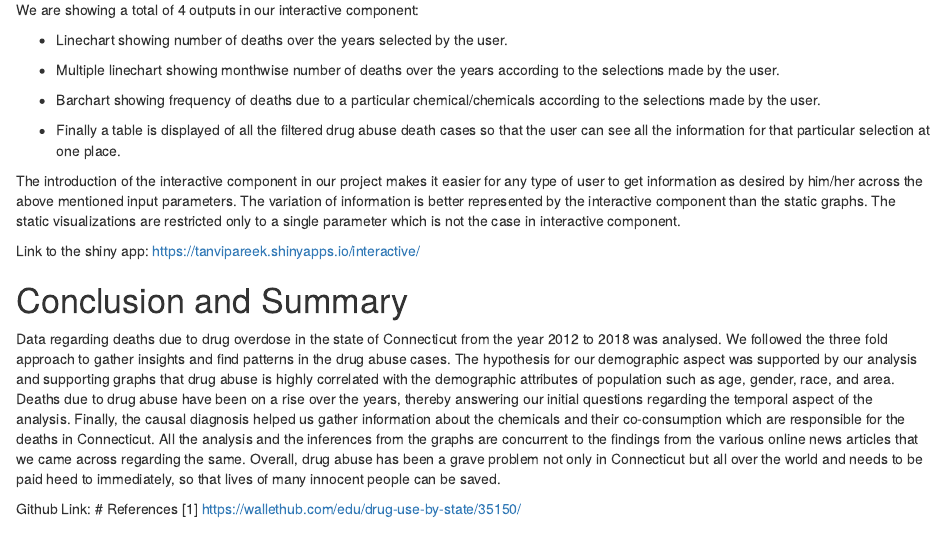
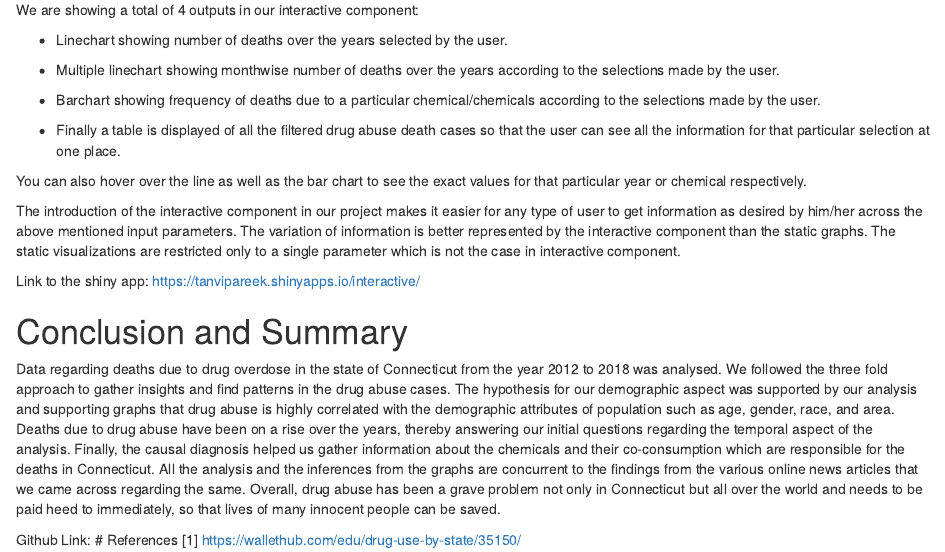
Before and after one commit to arushakelkar/EDAVFINALPROJECT, an R Markdown document (final_group31.Rmd): the page in a window 1100 px wide, from 6260 px down. Rendered offline with R 4.5, knitr and Pandoc, with nearby package versions; some code elsewhere in the file could not run offline.

Commit message:
editing interactive part

```diff
--- a/final_group31.Rmd
+++ b/final_group31.Rmd
@@ -960,6 +960,8 @@ We are showing a total of 4 outputs in our interactive component:
 
 - Finally a table is displayed of all the filtered drug abuse death cases so that the user can see all the information for that particular selection at one place.
 
+You can also hover over the line as well as the bar chart to see the exact values for that particular year or chemical respectively.
+
 The introduction of the interactive component in our project makes it easier for any type of user to get information as desired by him/her across the above mentioned input parameters. The variation of information is better represented by the interactive component than the static graphs. The static visualizations are restricted only to a single parameter which is not the case in interactive component.
 
 Link to the shiny app: https://tanvipareek.shinyapps.io/interactive/
```
